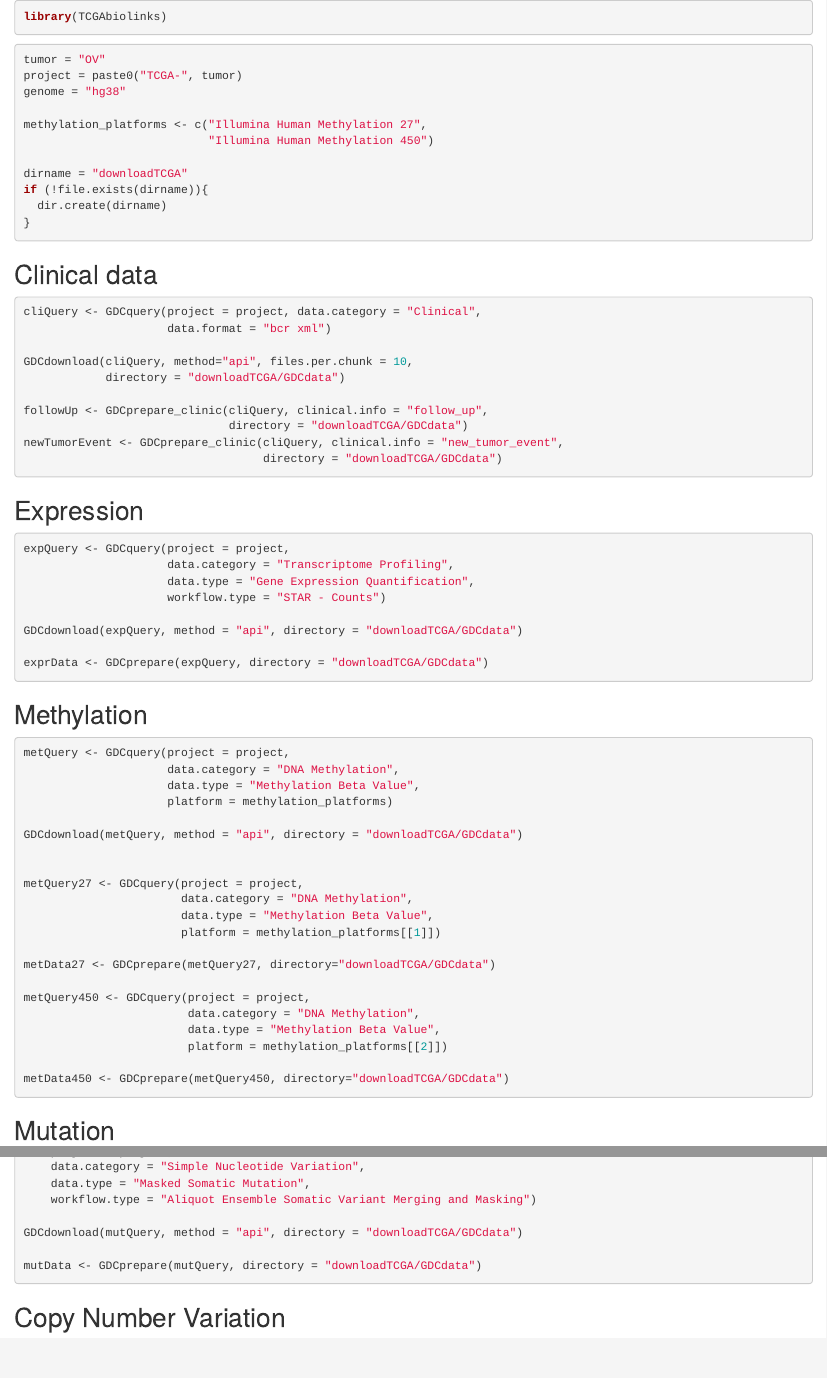
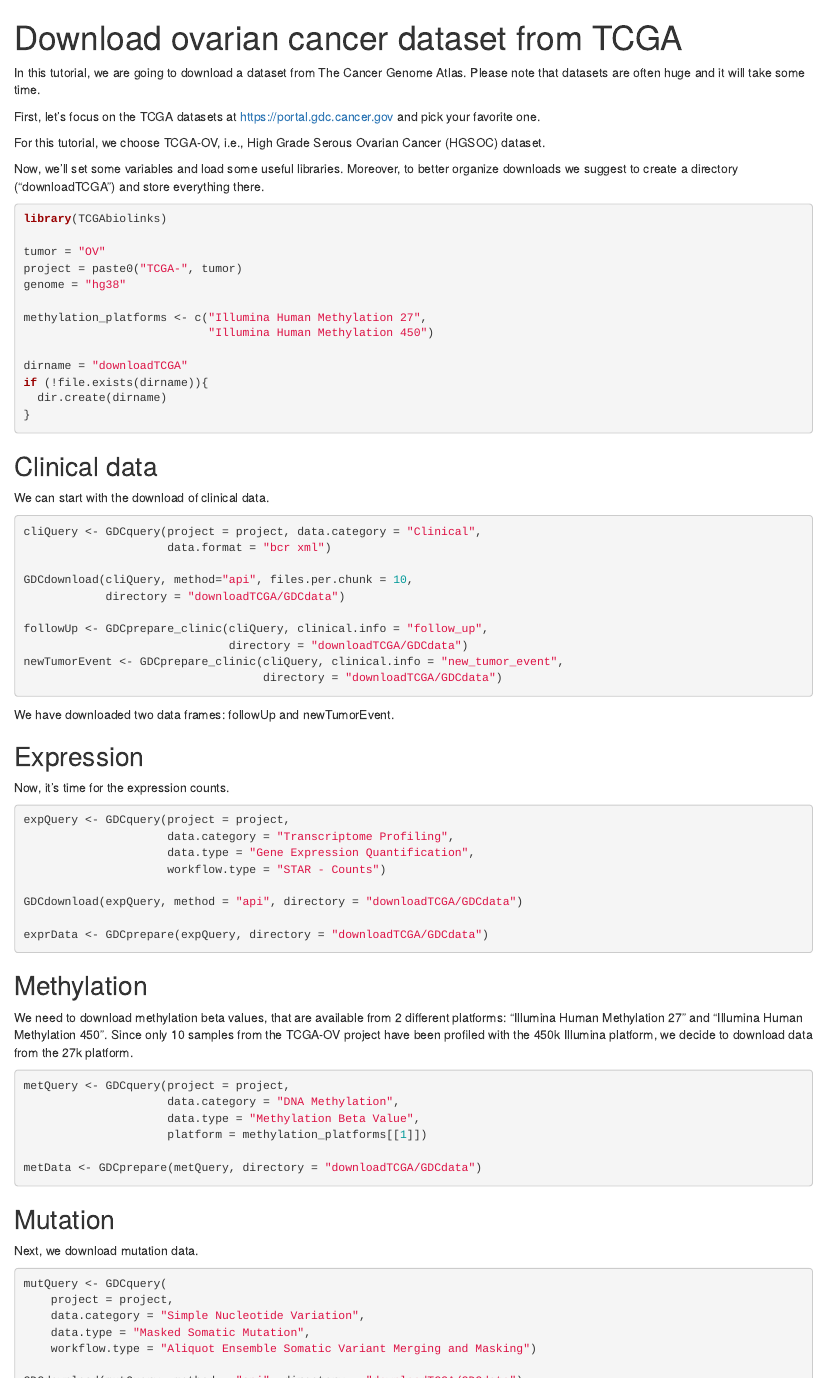
Before and after one commit to CaluraLab/MOSClipTutorials, an R Markdown document (Rmd/downloadData.Rmd): the page in a window 1100 px wide, from its top, and a second part further down, joined at a grey line. Rendered offline with R 4.5, knitr and Pandoc, with nearby package versions.

Commit message:
downloadData html

````diff
--- a/Rmd/downloadData.Rmd
+++ b/Rmd/downloadData.Rmd
@@ -1,10 +1,22 @@
+---
+title: "Download ovarian cancer dataset from TCGA"
+output: html_document
+---
 
+In this tutorial, we are going to download a dataset from The Cancer Genome Atlas.
+Please note that datasets are often huge and it will take some time.
+
+First, let’s focus on the TCGA datasets at [https://portal.gdc.cancer.gov](https://portal.gdc.cancer.gov/)
+and pick your favorite one.
+
+For this tutorial, we choose TCGA-OV, i.e., High Grade Serous Ovarian Cancer (HGSOC) dataset.
+
+Now, we'll set some variables and load some useful libraries.
+Moreover, to better organize downloads we suggest to create a directory ("downloadTCGA") and store everything there.
 
 ```{r message=FALSE}
 library(TCGAbiolinks)
-```
 
-```{r}
 tumor = "OV"
 project = paste0("TCGA-", tumor)
 genome = "hg38"
@@ -20,6 +32,8 @@ if (!file.exists(dirname)){
 
 ## Clinical data
 
+We can start with the download of clinical data.
+
 ```{r message=FALSE, eval=FALSE}
 cliQuery <- GDCquery(project = project, data.category = "Clinical",
                      data.format = "bcr xml")
@@ -33,7 +47,11 @@ newTumorEvent <- GDCprepare_clinic(cliQuery, clinical.info = "new_tumor_event",
                                    directory = "downloadTCGA/GDCdata")
 ```
 
+We have downloaded two data frames: followUp and newTumorEvent.
+
 ## Expression
+
+Now, it's time for the expression counts.
 
 ```{r message=FALSE, eval=FALSE}
 expQuery <- GDCquery(project = project,
@@ -48,31 +66,23 @@ exprData <- GDCprepare(expQuery, directory = "downloadTCGA/GDCdata")
 
 ## Methylation
 
+We need to download methylation beta values, that are available
+from 2 different platforms: "Illumina Human Methylation 27" and "Illumina Human Methylation 450".
+Since only 10 samples from the TCGA-OV project have been profiled with the 450k Illumina platform,
+we decide to download data from the 27k platform.
+
 ```{r message=FALSE, eval=FALSE}
 metQuery <- GDCquery(project = project,
                      data.category = "DNA Methylation",
                      data.type = "Methylation Beta Value",
-                     platform = methylation_platforms)
+                     platform = methylation_platforms[[1]])
 
-GDCdownload(metQuery, method = "api", directory = "downloadTCGA/GDCdata")
-
-
-metQuery27 <- GDCquery(project = project,
-                       data.category = "DNA Methylation",
-                       data.type = "Methylation Beta Value",
-                       platform = methylation_platforms[[1]])
-
-metData27 <- GDCprepare(metQuery27, directory="downloadTCGA/GDCdata")
-
-metQuery450 <- GDCquery(project = project,
-                        data.category = "DNA Methylation",
-                        data.type = "Methylation Beta Value",
-                        platform = methylation_platforms[[2]])
-
-metData450 <- GDCprepare(metQuery450, directory="downloadTCGA/GDCdata")
+metData <- GDCprepare(metQuery, directory = "downloadTCGA/GDCdata")
 ```
 
 ## Mutation
+
+Next, we download mutation data.
 
 ```{r message=FALSE, eval=FALSE}
 mutQuery <- GDCquery(
````
Also changed, not shown: Rmd/analysisTCGA2class.Rmd (+5 -5 lines), analysisTCGA2class.html, downloadData.html (added), Rmd/downloadData.Rmd (16 more changed lines), 1 other file.
